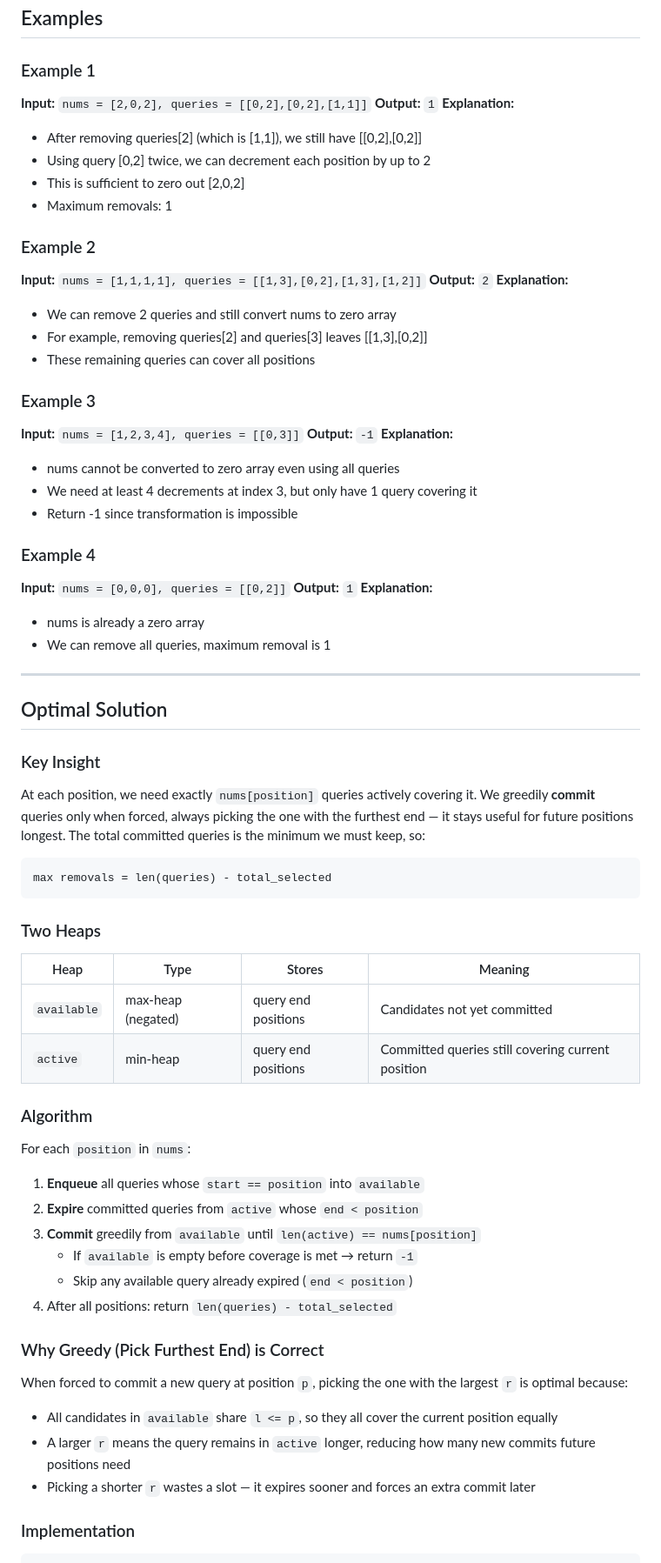
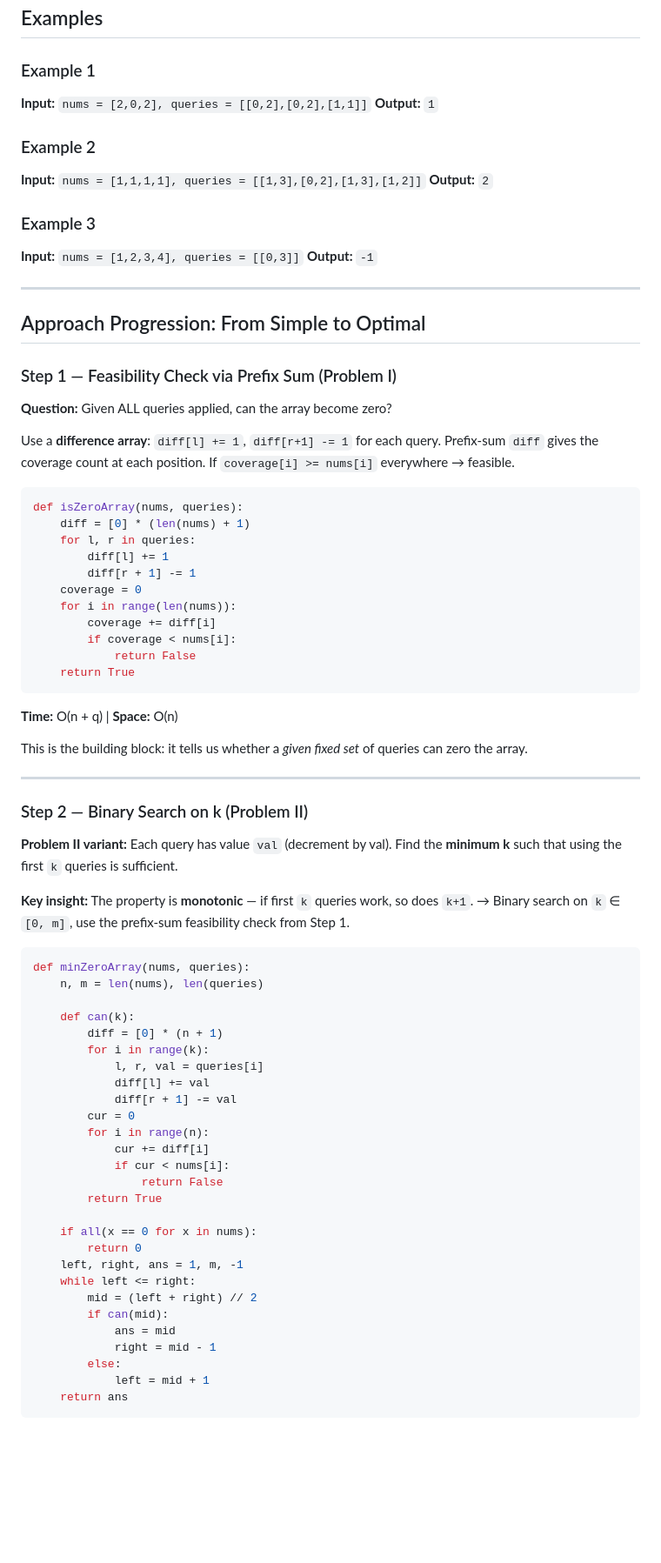
Before and after one commit to sparktsao/Questions100, a Markdown page: LeetCode/Heap-Priority-Queue/069_zero_array_transformation_iii.md, the part around one of its changes. Shown at 87% size. Rendered like a GitHub page; blank space fills up the shorter version.

````diff
--- a/LeetCode/Heap-Priority-Queue/069_zero_array_transformation_iii.md
+++ b/LeetCode/Heap-Priority-Queue/069_zero_array_transformation_iii.md
@@ -33,69 +33,81 @@ Return the maximum number of elements that can be removed from `queries`, such t
 ### Example 1
 **Input:** `nums = [2,0,2], queries = [[0,2],[0,2],[1,1]]`
 **Output:** `1`
-**Explanation:**
-- After removing queries[2] (which is [1,1]), we still have [[0,2],[0,2]]
-- Using query [0,2] twice, we can decrement each position by up to 2
-- This is sufficient to zero out [2,0,2]
-- Maximum removals: 1
 
 ### Example 2
 **Input:** `nums = [1,1,1,1], queries = [[1,3],[0,2],[1,3],[1,2]]`
 **Output:** `2`
-**Explanation:**
-- We can remove 2 queries and still convert nums to zero array
-- For example, removing queries[2] and queries[3] leaves [[1,3],[0,2]]
-- These remaining queries can cover all positions
 
 ### Example 3
 **Input:** `nums = [1,2,3,4], queries = [[0,3]]`
 **Output:** `-1`
-**Explanation:**
-- nums cannot be converted to zero array even using all queries
-- We need at least 4 decrements at index 3, but only have 1 query covering it
-- Return -1 since transformation is impossible
-
-### Example 4
-**Input:** `nums = [0,0,0], queries = [[0,2]]`
-**Output:** `1`
-**Explanation:**
-- nums is already a zero array
-- We can remove all queries, maximum removal is 1
 
 ---
 
-## Optimal Solution
+## Approach Progression: From Simple to Optimal
 
-### Key Insight
+### Step 1 — Feasibility Check via Prefix Sum (Problem I)
 
-At each position, we need exactly `nums[position]` queries actively covering it. We greedily **commit** queries only when forced, always picking the one with the furthest end — it stays useful for future positions longest. The total committed queries is the minimum we must keep, so:
+**Question:** Given ALL queries applied, can the array become zero?
 
-```
-max removals = len(queries) - total_selected
+Use a **difference array**: `diff[l] += 1`, `diff[r+1] -= 1` for each query.
+Prefix-sum `diff` gives the coverage count at each position.
+If `coverage[i] >= nums[i]` everywhere → feasible.
+
+```python
+def isZeroArray(nums, queries):
+    diff = [0] * (len(nums) + 1)
+    for l, r in queries:
+        diff[l] += 1
+        diff[r + 1] -= 1
+    coverage = 0
+    for i in range(len(nums)):
+        coverage += diff[i]
+        if coverage < nums[i]:
+            return False
+    return True
 ```
 
-### Two Heaps
+**Time:** O(n + q) | **Space:** O(n)
 
-| Heap | Type | Stores | Meaning |
-|------|------|--------|---------|
-| `available` | max-heap (negated) | query end positions | Candidates not yet committed |
-| `active` | min-heap | query end positions | Committed queries still covering current position |
+This is the building block: it tells us whether a *given fixed set* of queries can zero the array.
 
-### Algorithm
+---
 
-For each `position` in `nums`:
-1. **Enqueue** all queries whose `start == position` into `available`
-2. **Expire** committed queries from `active` whose `end < position`
-3. **Commit** greedily from `available` until `len(active) == nums[position]`
-   - If `available` is empty before coverage is met → return `-1`
-   - Skip any available query already expired (`end < position`)
-4. After all positions: return `len(queries) - total_selected`
+### Step 2 — Binary Search on k (Problem II)
 
-### Why Greedy (Pick Furthest End) is Correct
+**Problem II variant:** Each query has value `val` (decrement by val). Find the **minimum k** such that using the first `k` queries is sufficient.
 
-When forced to commit a new query at position `p`, picking the one with the largest `r` is optimal because:
-- All candidates in `available` share `l <= p`, so they all cover the current position equally
-- A larger `r` means the query remains in `active` longer, reducing how many new commits future positions need
-- Picking a shorter `r` wastes a slot — it expires sooner and forces an extra commit later
+**Key insight:** The property is **monotonic** — if first `k` queries work, so does `k+1`.
+→ Binary search on `k` ∈ `[0, m]`, use the prefix-sum feasibility check from Step 1.
 
-### Implementation
+```python
+def minZeroArray(nums, queries):
+    n, m = len(nums), len(queries)
+
+    def can(k):
+        diff = [0] * (n + 1)
+        for i in range(k):
+            l, r, val = queries[i]
+            diff[l] += val
+            diff[r + 1] -= val
+        cur = 0
+        for i in range(n):
+            cur += diff[i]
+            if cur < nums[i]:
+                return False
+        return True
+
+    if all(x == 0 for x in nums):
+        return 0
+    left, right, ans = 1, m, -1
+    while left <= right:
+        mid = (left + right) // 2
+        if can(mid):
+            ans = mid
+            right = mid - 1
+        else:
+            left = mid + 1
+    return ans
+```
+
````
Also changed, not shown: other parts of LeetCode/Heap-Priority-Queue/069_zero_array_transformation_iii.md (+81 -90 lines).
